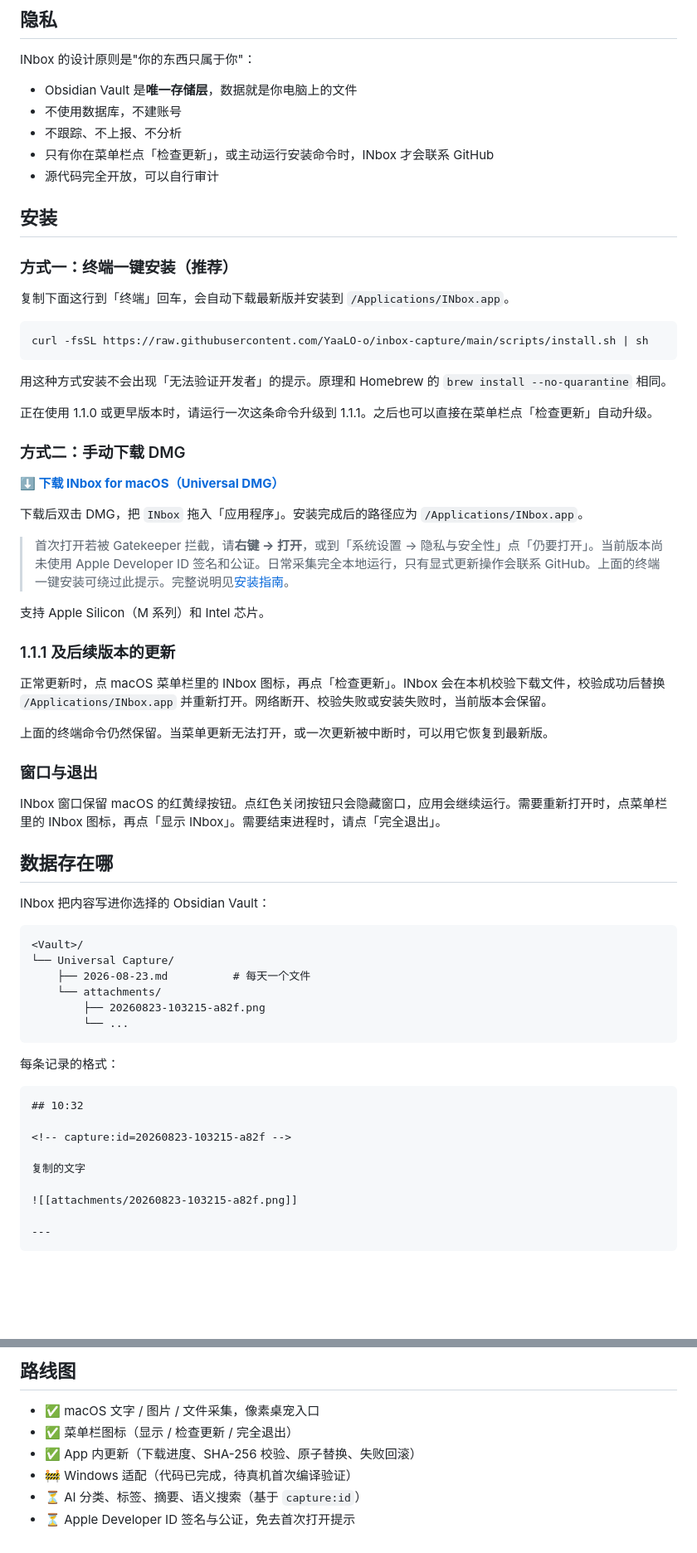
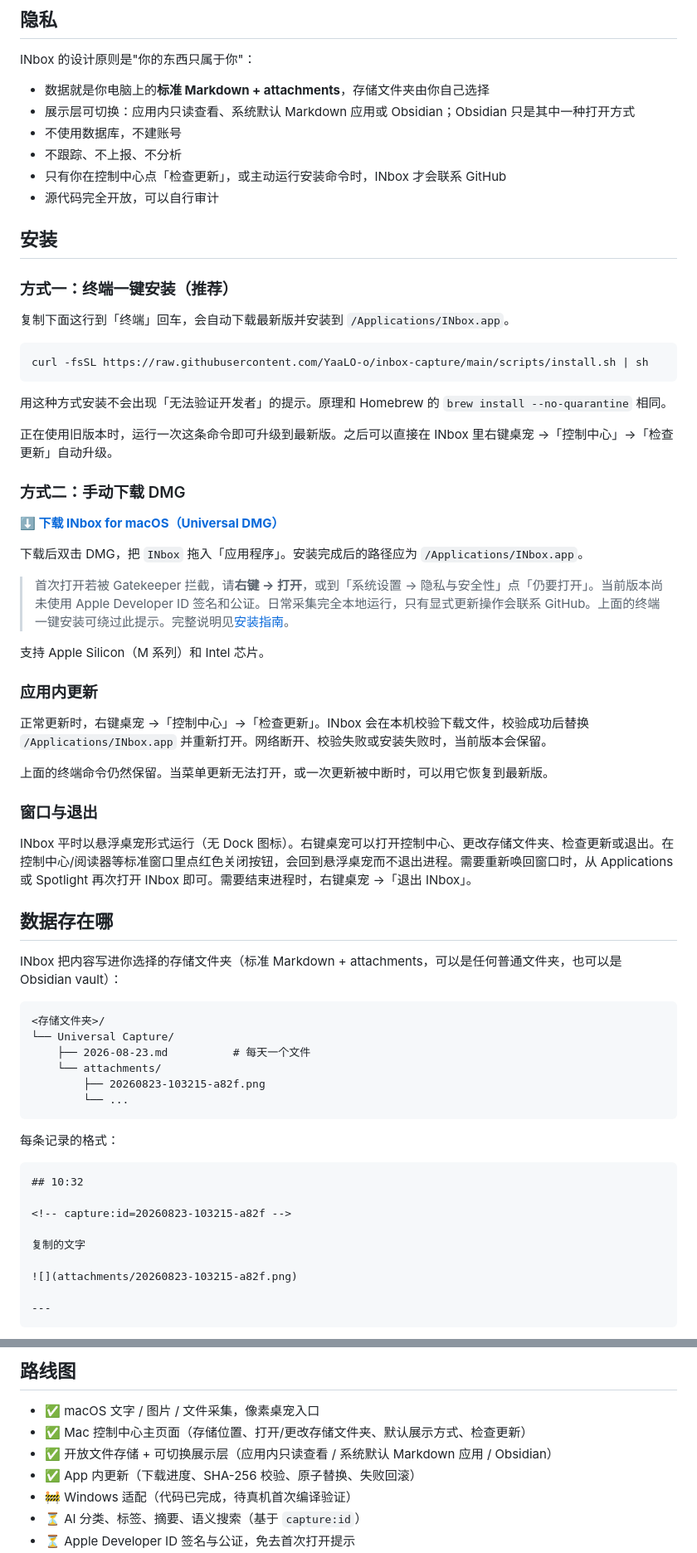
Before and after one commit to YaaLO-o/inbox-capture, a Markdown page: README.md, 2 parts joined by grey strips. Shown at 83% size. GitHub-like rendering; blank space fills up the shorter version.

````diff
--- a/README.md
+++ b/README.md
@@ -46,10 +46,11 @@
 
 INbox 的设计原则是"你的东西只属于你"：
 
-- Obsidian Vault 是**唯一存储层**，数据就是你电脑上的文件
+- 数据就是你电脑上的**标准 Markdown + attachments**，存储文件夹由你自己选择
+- 展示层可切换：应用内只读查看、系统默认 Markdown 应用或 Obsidian；Obsidian 只是其中一种打开方式
 - 不使用数据库，不建账号
 - 不跟踪、不上报、不分析
-- 只有你在菜单栏点「检查更新」，或主动运行安装命令时，INbox 才会联系 GitHub
+- 只有你在控制中心点「检查更新」，或主动运行安装命令时，INbox 才会联系 GitHub
 - 源代码完全开放，可以自行审计
 
 ## 安装
@@ -64,7 +65,7 @@ curl -fsSL https://raw.githubusercontent.com/YaaLO-o/inbox-capture/main/scripts/
 
 用这种方式安装不会出现「无法验证开发者」的提示。原理和 Homebrew 的 `brew install --no-quarantine` 相同。
 
-正在使用 1.1.0 或更早版本时，请运行一次这条命令升级到 1.1.1。之后也可以直接在菜单栏点「检查更新」自动升级。
+正在使用旧版本时，运行一次这条命令即可升级到最新版。之后可以直接在 INbox 里右键桌宠 →「控制中心」→「检查更新」自动升级。
 
 ### 方式二：手动下载 DMG
 
@@ -76,22 +77,22 @@ curl -fsSL https://raw.githubusercontent.com/YaaLO-o/inbox-capture/main/scripts/
 
 支持 Apple Silicon（M 系列）和 Intel 芯片。
 
-### 1.1.1 及后续版本的更新
+### 应用内更新
 
-正常更新时，点 macOS 菜单栏里的 INbox 图标，再点「检查更新」。INbox 会在本机校验下载文件，校验成功后替换 `/Applications/INbox.app` 并重新打开。网络断开、校验失败或安装失败时，当前版本会保留。
+正常更新时，右键桌宠 →「控制中心」→「检查更新」。INbox 会在本机校验下载文件，校验成功后替换 `/Applications/INbox.app` 并重新打开。网络断开、校验失败或安装失败时，当前版本会保留。
 
 上面的终端命令仍然保留。当菜单更新无法打开，或一次更新被中断时，可以用它恢复到最新版。
 
 ### 窗口与退出
 
-INbox 窗口保留 macOS 的红黄绿按钮。点红色关闭按钮只会隐藏窗口，应用会继续运行。需要重新打开时，点菜单栏里的 INbox 图标，再点「显示 INbox」。需要结束进程时，请点「完全退出」。
+INbox 平时以悬浮桌宠形式运行（无 Dock 图标）。右键桌宠可以打开控制中心、更改存储文件夹、检查更新或退出。在控制中心/阅读器等标准窗口里点红色关闭按钮，会回到悬浮桌宠而不退出进程。需要重新唤回窗口时，从 Applications 或 Spotlight 再次打开 INbox 即可。需要结束进程时，右键桌宠 →「退出 INbox」。
 
 ## 数据存在哪
 
-INbox 把内容写进你选择的 Obsidian Vault：
+INbox 把内容写进你选择的存储文件夹（标准 Markdown + attachments，可以是任何普通文件夹，也可以是 Obsidian vault）：
 
 ```text
-<Vault>/
+<存储文件夹>/
 └── Universal Capture/
     ├── 2026-08-23.md          # 每天一个文件
     └── attachments/
@@ -108,7 +109,7 @@ INbox 把内容写进你选择的 Obsidian Vault：
 
 复制的文字
 
-![[attachments/20260823-103215-a82f.png]]
+![](attachments/20260823-103215-a82f.png)
 
 ---
 ```
@@ -139,7 +140,8 @@ sh scripts/release_macos.sh 1.1.1
 ## 路线图
 
 - ✅ macOS 文字 / 图片 / 文件采集，像素桌宠入口
-- ✅ 菜单栏图标（显示 / 检查更新 / 完全退出）
+- ✅ Mac 控制中心主页面（存储位置、打开/更改存储文件夹、默认展示方式、检查更新）
+- ✅ 开放文件存储 + 可切换展示层（应用内只读查看 / 系统默认 Markdown 应用 / Obsidian）
 - ✅ App 内更新（下载进度、SHA-256 校验、原子替换、失败回滚）
 - 🚧 Windows 适配（代码已完成，待真机首次编译验证）
 - ⏳ AI 分类、标签、摘要、语义搜索（基于 `capture:id`）
````
Also changed, not shown: .github/DOWNLOAD.md (+16 -16 lines).
